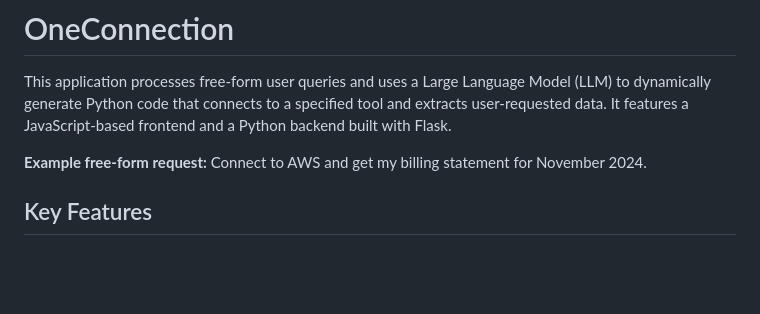
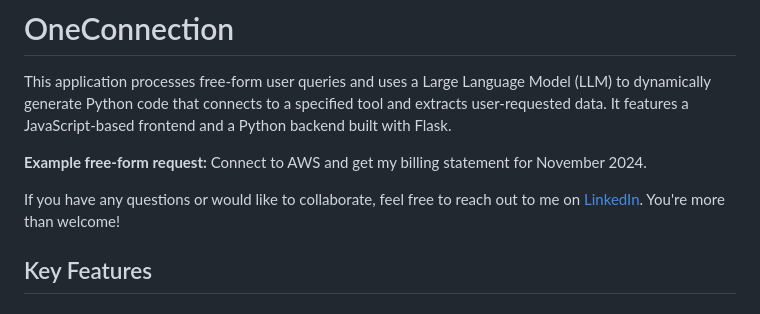
Before and after one commit to jenyss/OneConnection, a Markdown page: README.md, the part around one of its changes. Rendered like a GitHub page; blank space fills up the shorter version.

```diff
--- a/README.md
+++ b/README.md
@@ -3,6 +3,8 @@
 This application processes free-form user queries and uses a Large Language Model (LLM) to dynamically generate Python code that connects to a specified tool and extracts user-requested data. It features a JavaScript-based frontend and a Python backend built with Flask.
 
 <b>Example free-form request:</b> Connect to AWS and get my billing statement for November 2024.
+
+If you have any questions or would like to collaborate, feel free to reach out to me on [LinkedIn](https://www.linkedin.com/in/jenya-stoeva-60477249/). You're more than welcome!
 
 ## Key Features
 
```
Also changed, not shown: other parts of README.md (+1 -1 lines).
